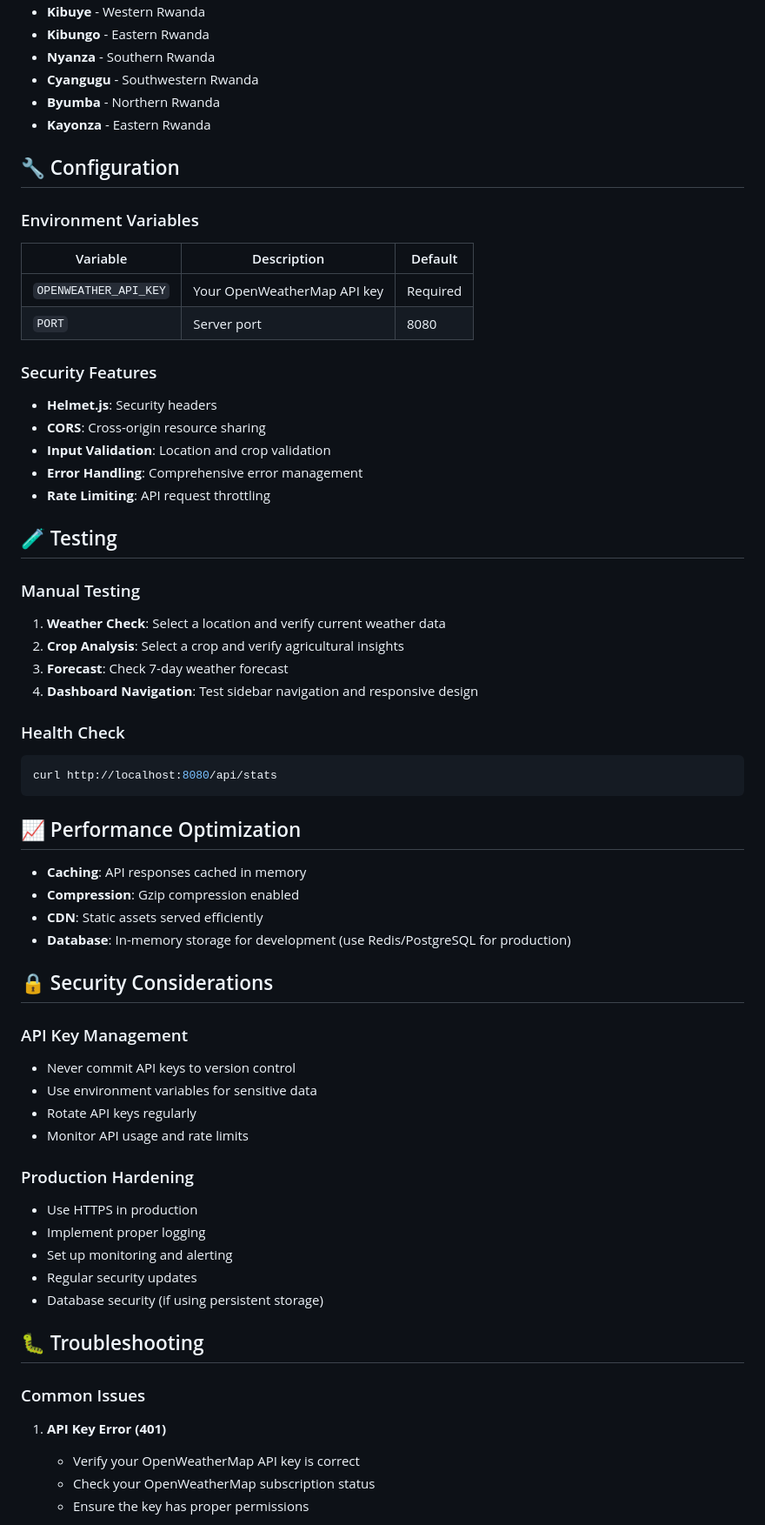
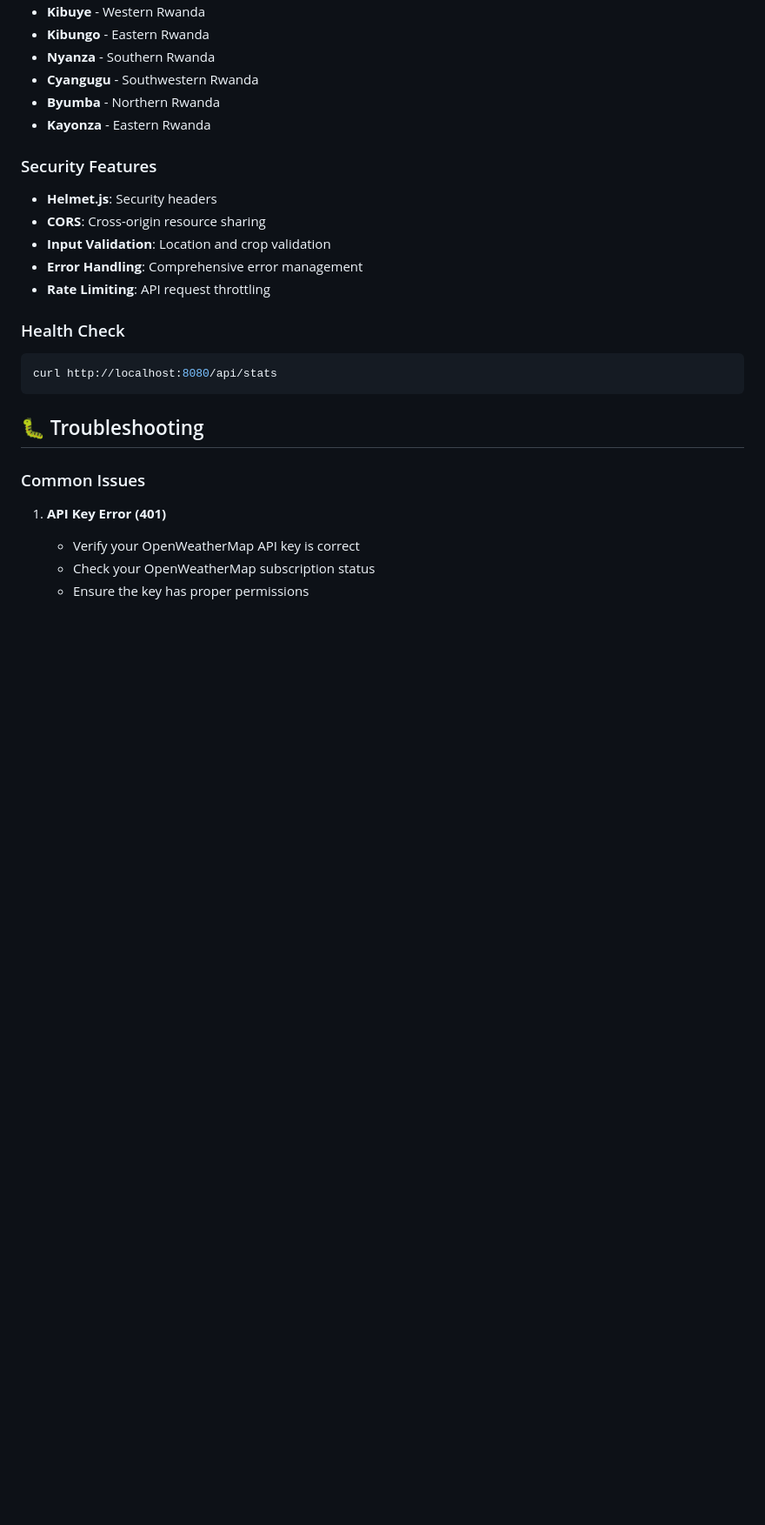
Before and after one commit to IH-honnette/web_infrastructure_summative, a Markdown page: README.md, the part around the change printed below. Shown: that part at 87% size. GitHub-like rendering; blank space fills up the shorter version.

````diff
--- a/README.md
+++ b/README.md
@@ -178,15 +197,6 @@ Get application usage statistics.
 - **Byumba** - Northern Rwanda
 - **Kayonza** - Eastern Rwanda
 
-## 🔧 Configuration
-
-### Environment Variables
-
-| Variable | Description | Default |
-|----------|-------------|---------|
-| `OPENWEATHER_API_KEY` | Your OpenWeatherMap API key | Required |
-| `PORT` | Server port | 8080 |
-
 ### Security Features
 
 - **Helmet.js**: Security headers
@@ -195,40 +205,10 @@ Get application usage statistics.
 - **Error Handling**: Comprehensive error management
 - **Rate Limiting**: API request throttling
 
-## 🧪 Testing
-
-### Manual Testing
-1. **Weather Check**: Select a location and verify current weather data
-2. **Crop Analysis**: Select a crop and verify agricultural insights
-3. **Forecast**: Check 7-day weather forecast
-4. **Dashboard Navigation**: Test sidebar navigation and responsive design
-
 ### Health Check
 ```bash
 curl http://localhost:8080/api/stats
 ```
-
-## 📈 Performance Optimization
-
-- **Caching**: API responses cached in memory
-- **Compression**: Gzip compression enabled
-- **CDN**: Static assets served efficiently
-- **Database**: In-memory storage for development (use Redis/PostgreSQL for production)
-
-## 🔒 Security Considerations
-
-### API Key Management
-- Never commit API keys to version control
-- Use environment variables for sensitive data
-- Rotate API keys regularly
-- Monitor API usage and rate limits
-
-### Production Hardening
-- Use HTTPS in production
-- Implement proper logging
-- Set up monitoring and alerting
-- Regular security updates
-- Database security (if using persistent storage)
 
 ## 🐛 Troubleshooting
 
````
Also changed, not shown: other parts of README.md (+67 -74 lines).
